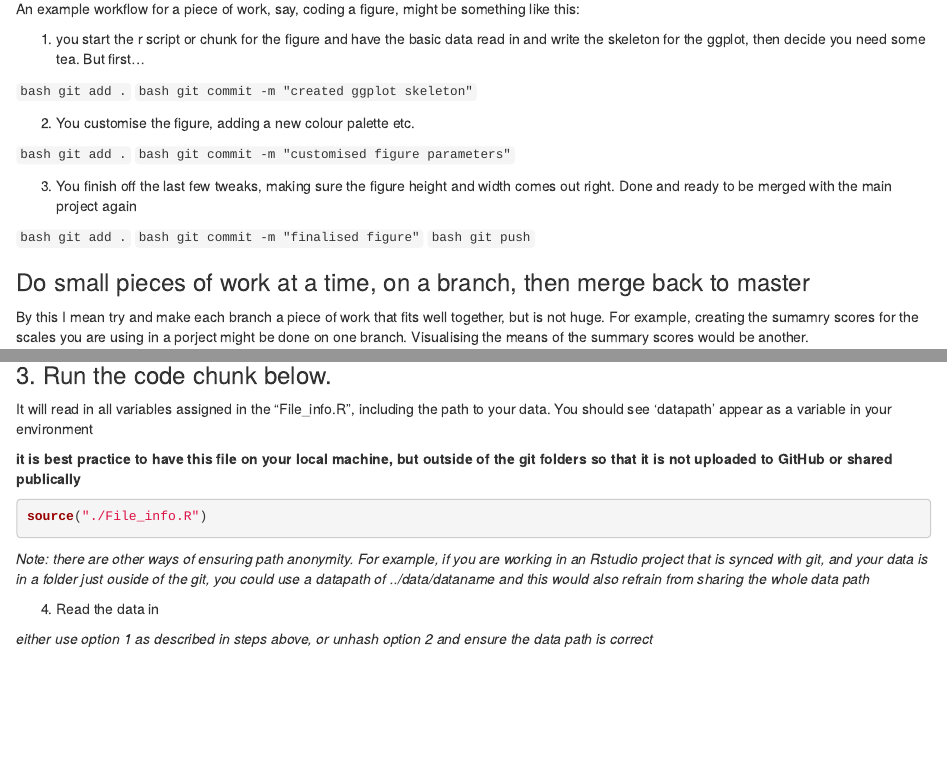
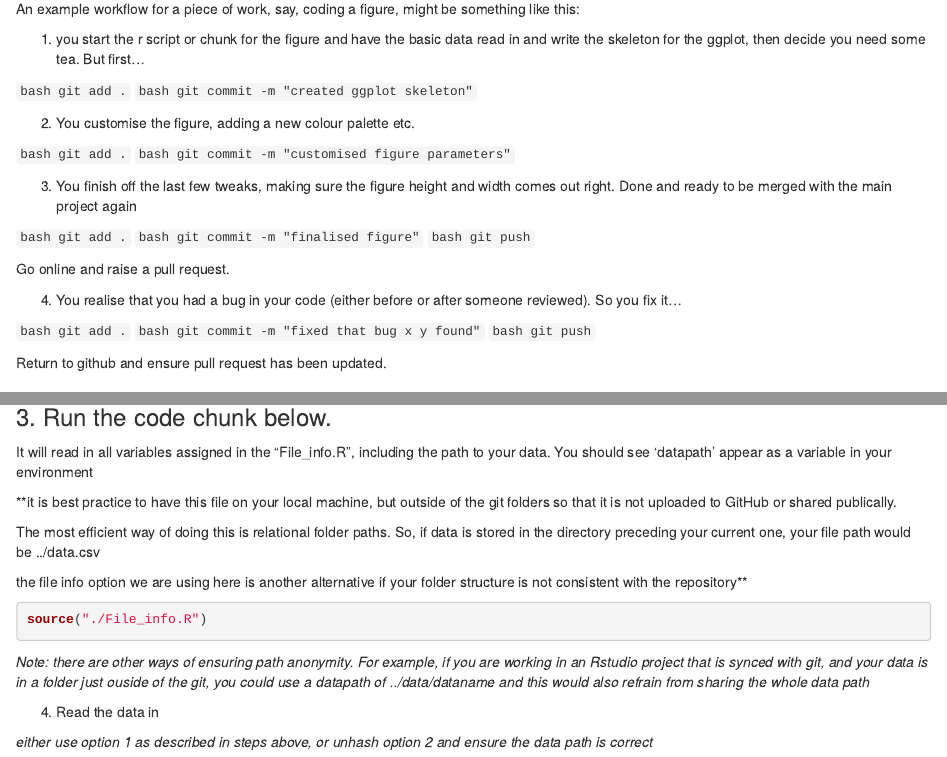
Before and after one commit to klpurves/CollaborativeGitWorkshop, an R Markdown document (CollaborativeGit_SharedWorkbook.Rmd): the page in a window 1100 px wide, from 1310 px down, and a second part further down, joined at a grey line. Rendered offline with R 4.5, knitr and Pandoc, with nearby package versions; drawn as R Markdown's standard HTML page in place of the format the file asks for; some code elsewhere in the file could not run offline.

Commit message:
updated relative file guide

````diff
--- a/CollaborativeGit_SharedWorkbook.Rmd
+++ b/CollaborativeGit_SharedWorkbook.Rmd
@@ -70,11 +70,18 @@ An example workflow for a piece of work, say, coding a figure, might be somethin
 `bash git commit -m "finalised figure"`
 `bash git push`
 
+Go online and raise a pull request.
 
+4. You realise that you had a bug in your code (either before or after someone reviewed). So you fix it...
+
+`bash git add .`
+`bash git commit -m "fixed that bug x y found"`
+`bash git push`
+
+Return to github and ensure pull request has been updated.
 
 ### Do small pieces of work at a time, on a branch, then merge back to master
 By this I mean try and make each branch a piece of work that fits well together, but is not huge. For example, creating the sumamry scores for the scales you are using in a porject might be done on one branch. Visualising the means of the summary scores would be another.
-
 
 # Aims
 
@@ -130,7 +137,14 @@ add the path to your new dataset (raw_anonymized_data.csv) , assigning it to the
 ### 3. Run the code chunk below.
 It will read in all variables assigned in the "File_info.R", including the path to your data. You should see 'datapath' appear as a variable in your environment
 
-**it is best practice to have this file on your local machine, but outside of the git folders so that it is not uploaded to GitHub or shared publically**
+**it is best practice to have this file on your local machine,
+but outside of the git folders so that it is not uploaded to GitHub or shared publically.
+
+The most efficient way of doing this is relational folder paths. So, if data is stored in the directory
+preceding your current one, your file path would be ../data.csv
+
+the file info option we are using here is another alternative if your
+folder structure is not consistent with the repository**
 
 ```{r read in source file}
 
````
